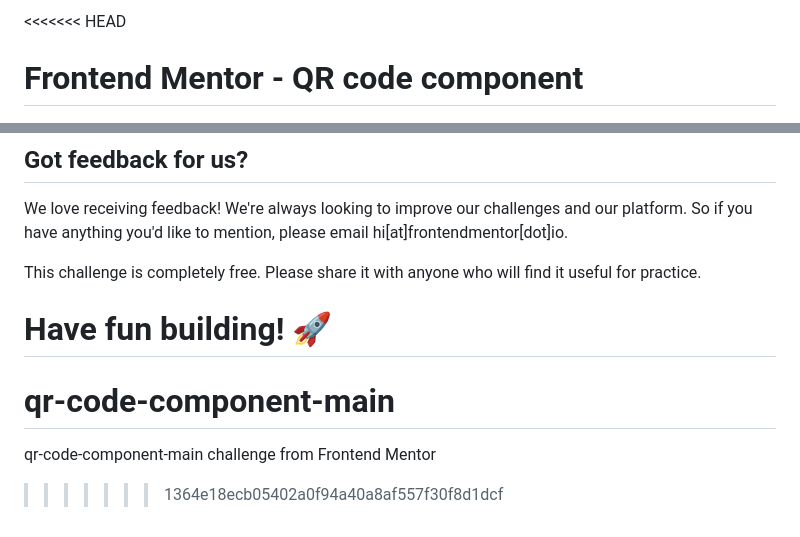
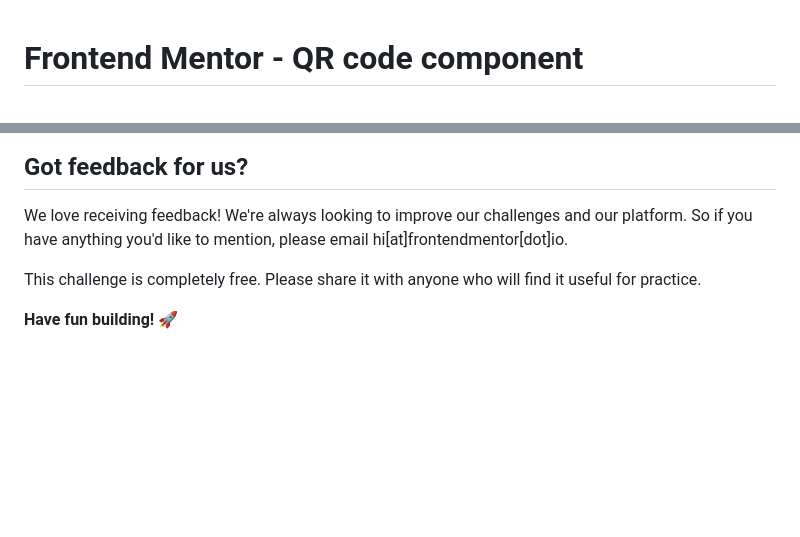
Before and after one commit to ralrafie96/qr-code-component-main, a Markdown page: README.md, 2 parts joined by grey strips. Drawn GitHub-style; blank space fills up the shorter version.

Commit message:
removed merge tags

```diff
--- a/README.md
+++ b/README.md
@@ -1,4 +1,3 @@
-<<<<<<< HEAD
 # Frontend Mentor - QR code component
 
 ![Design preview for the QR code component coding challenge](./design/desktop-preview.jpg)
@@ -86,7 +85,3 @@ We love receiving feedback! We're always looking to improve our challenges and o
 This challenge is completely free. Please share it with anyone who will find it useful for practice.
 
 **Have fun building!** 🚀
-=======
-# qr-code-component-main
-qr-code-component-main challenge from Frontend Mentor
->>>>>>> 1364e18ecb05402a0f94a40a8af557f30f8d1dcf
```
